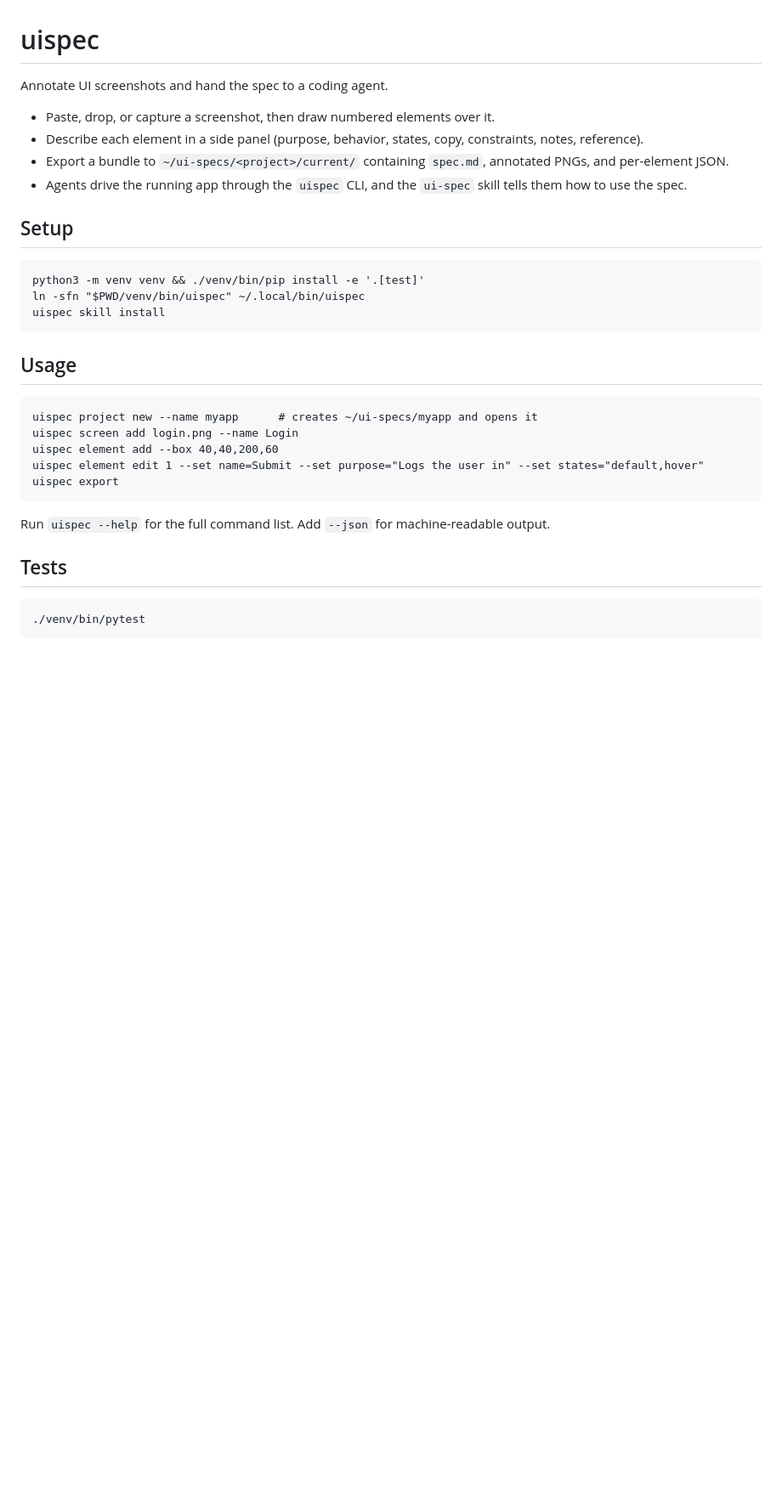
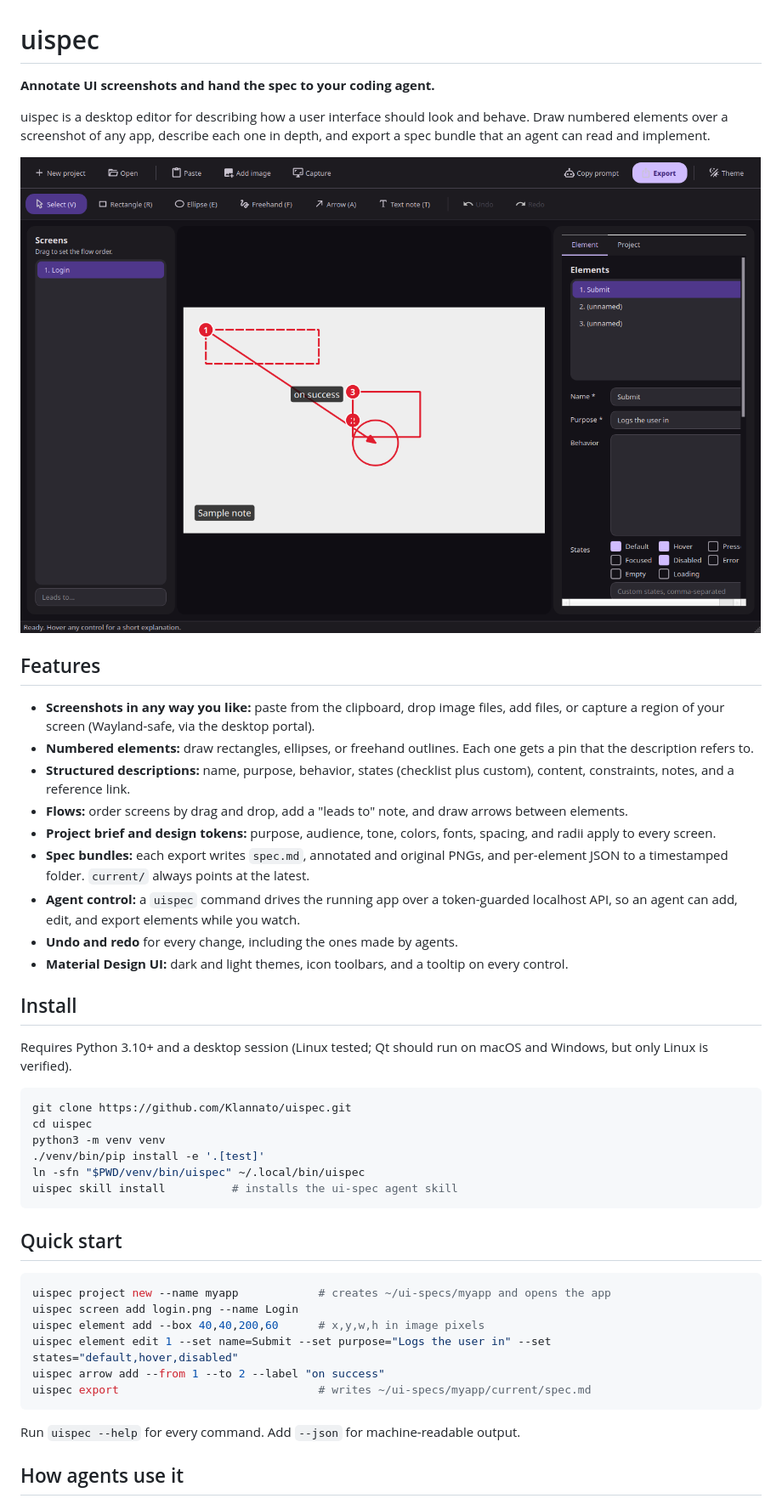
Before and after one commit to Klannato/uixui, a Markdown page: README.md, the part around one of its changes. Shown at 85% size. Rendered like a GitHub page; pictures changed too: docs/screenshot-dark.png (added); blank space fills up the shorter version.

````diff
--- a/README.md
+++ b/README.md
@@ -1,28 +1,50 @@
 # uispec
 
-Annotate UI screenshots and hand the spec to a coding agent.
+**Annotate UI screenshots and hand the spec to your coding agent.**
 
-- Paste, drop, or capture a screenshot, then draw numbered elements over it.
-- Describe each element in a side panel (purpose, behavior, states, copy, constraints, notes, reference).
-- Export a bundle to `~/ui-specs/<project>/current/` containing `spec.md`, annotated PNGs, and per-element JSON.
-- Agents drive the running app through the `uispec` CLI, and the `ui-spec` skill tells them how to use the spec.
+uispec is a desktop editor for describing how a user interface should look and behave. Draw numbered
+elements over a screenshot of any app, describe each one in depth, and export a spec bundle that
+an agent can read and implement.
 
-## Setup
+![uispec in dark mode](docs/screenshot-dark.png)
 
-    python3 -m venv venv && ./venv/bin/pip install -e '.[test]'
-    ln -sfn "$PWD/venv/bin/uispec" ~/.local/bin/uispec
-    uispec skill install
+## Features
 
-## Usage
+- **Screenshots in any way you like:** paste from the clipboard, drop image files, add files, or capture a region of your screen (Wayland-safe, via the desktop portal).
+- **Numbered elements:** draw rectangles, ellipses, or freehand outlines. Each one gets a pin that the description refers to.
+- **Structured descriptions:** name, purpose, behavior, states (checklist plus custom), content, constraints, notes, and a reference link.
+- **Flows:** order screens by drag and drop, add a "leads to" note, and draw arrows between elements.
+- **Project brief and design tokens:** purpose, audience, tone, colors, fonts, spacing, and radii apply to every screen.
+- **Spec bundles:** each export writes `spec.md`, annotated and original PNGs, and per-element JSON to a timestamped folder. `current/` always points at the latest.
+- **Agent control:** a `uispec` command drives the running app over a token-guarded localhost API, so an agent can add, edit, and export elements while you watch.
+- **Undo and redo** for every change, including the ones made by agents.
+- **Material Design UI:** dark and light themes, icon toolbars, and a tooltip on every control.
 
-    uispec project new --name myapp      # creates ~/ui-specs/myapp and opens it
-    uispec screen add login.png --name Login
-    uispec element add --box 40,40,200,60
-    uispec element edit 1 --set name=Submit --set purpose="Logs the user in" --set states="default,hover"
-    uispec export
+## Install
 
-Run `uispec --help` for the full command list. Add `--json` for machine-readable output.
+Requires Python 3.10+ and a desktop session (Linux tested; Qt should run on macOS and Windows, but only Linux is verified).
 
-## Tests
+```bash
+git clone https://github.com/Klannato/uispec.git
+cd uispec
+python3 -m venv venv
+./venv/bin/pip install -e '.[test]'
+ln -sfn "$PWD/venv/bin/uispec" ~/.local/bin/uispec
+uispec skill install          # installs the ui-spec agent skill
+```
 
-    ./venv/bin/pytest
+## Quick start
+
+```bash
+uispec project new --name myapp            # creates ~/ui-specs/myapp and opens the app
+uispec screen add login.png --name Login
+uispec element add --box 40,40,200,60      # x,y,w,h in image pixels
+uispec element edit 1 --set name=Submit --set purpose="Logs the user in" --set states="default,hover,disabled"
+uispec arrow add --from 1 --to 2 --label "on success"
+uispec export                              # writes ~/ui-specs/myapp/current/spec.md
+```
+
+Run `uispec --help` for every command. Add `--json` for machine-readable output.
+
+## How agents use it
+
````
Also changed, not shown: other parts of README.md (+34 -0 lines), .github/ISSUE_TEMPLATE/bug_report.md (added, +20 -0 lines), .github/ISSUE_TEMPLATE/feature_request.md (added, +11 -0 lines), .github/PULL_REQUEST_TEMPLATE.md (added, +5 -0 lines), CONTRIBUTING.md (added, +34 -0 lines), docs/screenshot-light.png (added), 3 other files.
